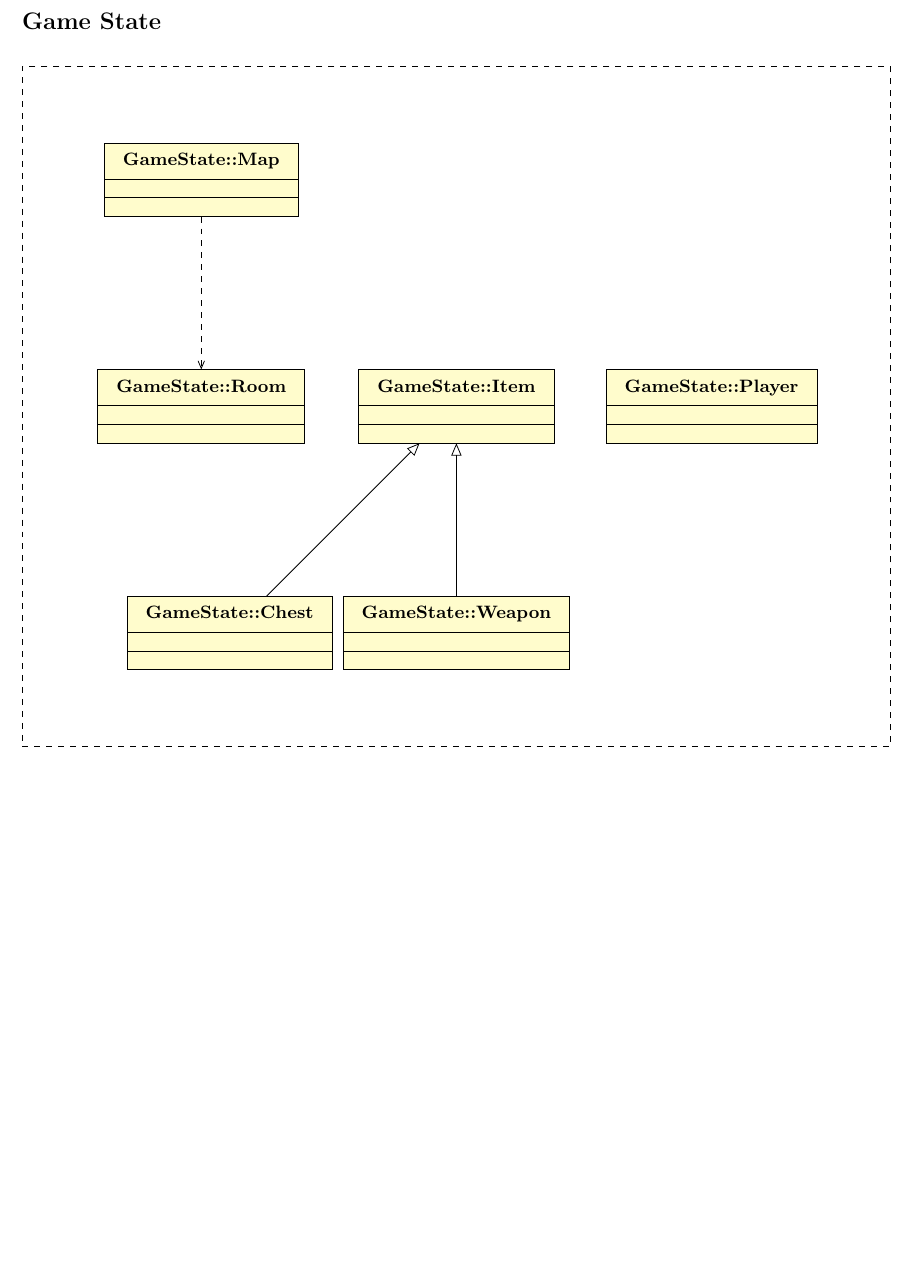
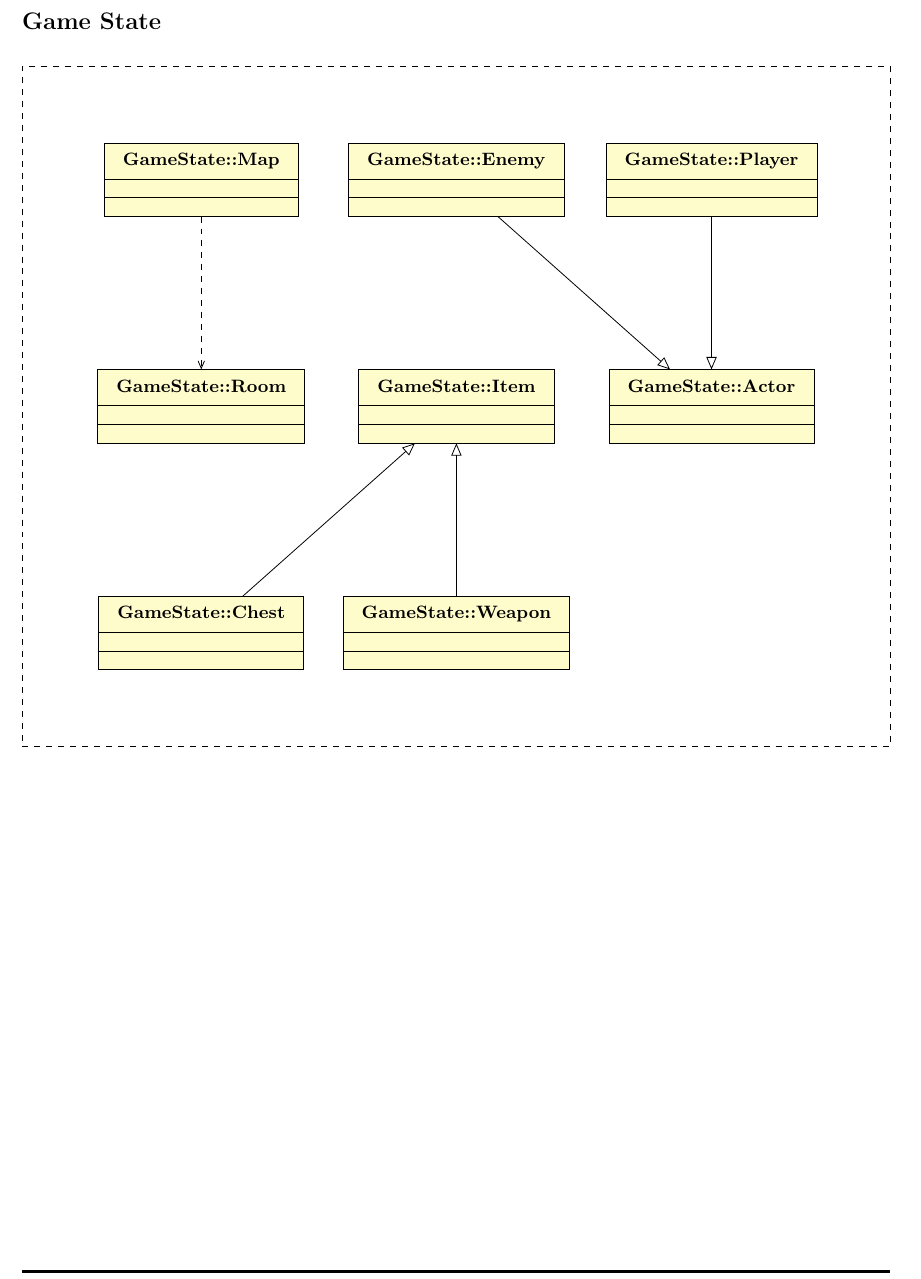
Before and after one commit to suiunicui/Semester_Projekt_4_Dungeons_and_Gnoblins, a LaTeX document (Arkitecture/Arkitecture.tex, which reads Arkitecture/02-Body/Body.tex): part of page 6 of 7, cut so that both start at the same text, the shorter picture padded with empty space. Compiled offline with pdfLaTeX.

Commit message:
Added super class for items, players and Enemies

```diff
--- a/Arkitecture/02-Body/Body.tex
+++ b/Arkitecture/02-Body/Body.tex
@@ -215,16 +215,19 @@
   \centering
   \begin{tikzpicture}
     \node[draw, rectangle, dashed , minimum width = \linewidth, minimum height = 12cm] (Game State) at (0,0) {};
-    \umlclass[x = 4.5]{GameState::Player}{}{}
+    \umlclass[x = 4.5, y = 4]{GameState::Player}{}{}
     \umlclass[x = -4.5, y = 4]{GameState::Map}{}{}
     \umlclass[x = 0, y = 0]{GameState::Item}{}{}
     \umlclass[x = -4.5, y = 0]{GameState::Room}{}{}
-    \umlclass[x = -4, y = -4]{GameState::Chest}{}{}
+    \umlclass[x = -4.5, y = -4]{GameState::Chest}{}{}
     \umlclass[x = 0, y = -4]{GameState::Weapon}{}{}
+    \umlclass[x = 0, y = 4]{GameState::Enemy}{}{}
+    \umlclass[x = 4.5]{GameState::Actor}{}{}
     \umldep[]{GameState::Map}{GameState::Room}
     \umlinherit[]{GameState::Chest}{GameState::Item}
     \umlinherit[]{GameState::Weapon}{GameState::Item}
-
+    \umlinherit[]{GameState::Enemy}{GameState::Actor}
+    \umlinherit[]{GameState::Player}{GameState::Actor}
   \end{tikzpicture}
 \end{figure}
 
```
Also changed, not shown: Arkitecture/Arkitecture.pdf (added), 8 other files.
